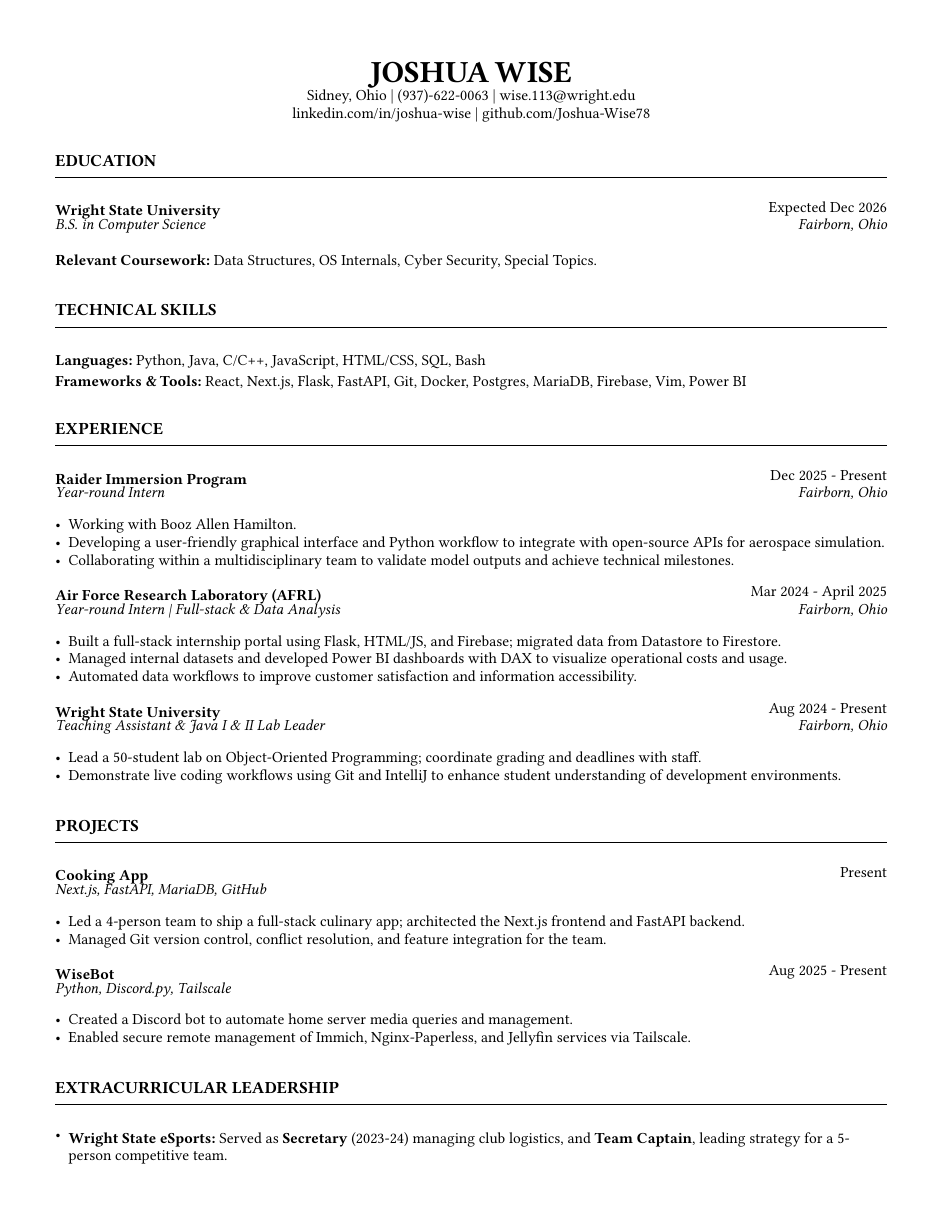
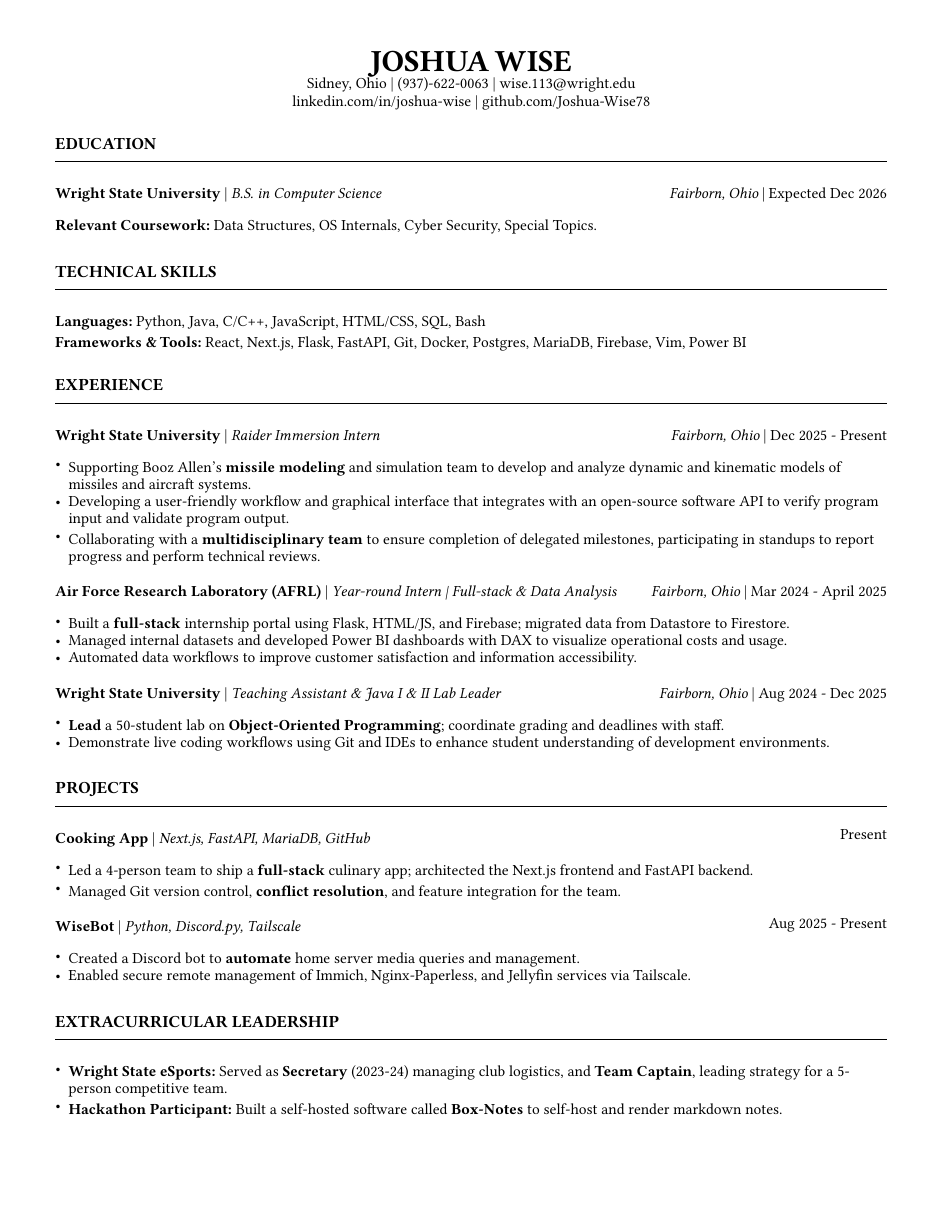
Before and after one commit to Joshua-Wise78/resume, a Typst document (resume.typ): the whole page. The pictures show the PDF file resume.pdf that the author committed with the source.

Commit message:
Updated Immersion Program

```diff
--- a/resume.typ
+++ b/resume.typ
@@ -73,15 +84,15 @@
 #section-header("Experience")
 
 #resume-item(
-  title: "Raider Immersion Program",
-  subtitle: "Year-round Intern",
+  title: "Wright State University",
+  subtitle: "Raider Immersion Intern",
   date: "Dec 2025 - Present",
   location: "Fairborn, Ohio",
   content: [
     #set list(marker: [•])
-    - Working with Booz Allen Hamilton.
-    - Developing a user-friendly graphical interface and Python workflow to integrate with open-source APIs for aerospace simulation.
-    - Collaborating within a multidisciplinary team to validate model outputs and achieve technical milestones.
+    - Supporting Booz Allen's *missile modeling* and simulation team to develop and analyze dynamic and kinematic models of missiles and aircraft systems.
+    - Developing a user-friendly workflow and graphical interface that integrates with an open-source software API to verify program input and validate program output.
+    - Collaborating with a *multidisciplinary team* to ensure completion of delegated milestones, participating in standups to report progress and perform technical reviews.
   ]
 )
 
@@ -92,7 +103,7 @@
   location: "Fairborn, Ohio",
   content: [
     #set list(marker: [•])
-    - Built a full-stack internship portal using Flask, HTML/JS, and Firebase; migrated data from Datastore to Firestore.
+    - Built a *full-stack* internship portal using Flask, HTML/JS, and Firebase; migrated data from Datastore to Firestore.
     - Managed internal datasets and developed Power BI dashboards with DAX to visualize operational costs and usage.
     - Automated data workflows to improve customer satisfaction and information accessibility.
   ]
@@ -101,12 +112,12 @@
 #resume-item(
   title: "Wright State University",
   subtitle: "Teaching Assistant & Java I & II Lab Leader",
-  date: "Aug 2024 - Present",
+  date: "Aug 2024 - Dec 2025",
   location: "Fairborn, Ohio",
   content: [
     #set list(marker: [•])
-    - Lead a 50-student lab on Object-Oriented Programming; coordinate grading and deadlines with staff.
-    - Demonstrate live coding workflows using Git and IntelliJ to enhance student understanding of development environments.
+    - *Lead* a 50-student lab on *Object-Oriented Programming*; coordinate grading and deadlines with staff.
+    - Demonstrate live coding workflows using Git and IDEs to enhance student understanding of development environments.
   ]
 )
 
@@ -121,8 +132,8 @@
   location: "",
   content: [
     #set list(marker: [•])
-    - Led a 4-person team to ship a full-stack culinary app; architected the Next.js frontend and FastAPI backend.
-    - Managed Git version control, conflict resolution, and feature integration for the team.
+    - Led a 4-person team to ship a *full-stack* culinary app; architected the Next.js frontend and FastAPI backend.
+    - Managed Git version control, *conflict resolution*, and feature integration for the team.
   ]
 )
 
@@ -133,7 +144,7 @@
   location: "",
   content: [
     #set list(marker: [•])
-    - Created a Discord bot to automate home server media queries and management.
+    - Created a Discord bot to *automate* home server media queries and management.
     - Enabled secure remote management of Immich, Nginx-Paperless, and Jellyfin services via Tailscale.
   ]
 )
```
Also changed, not shown: resume.pdf, resume.typ (30 more changed lines).
